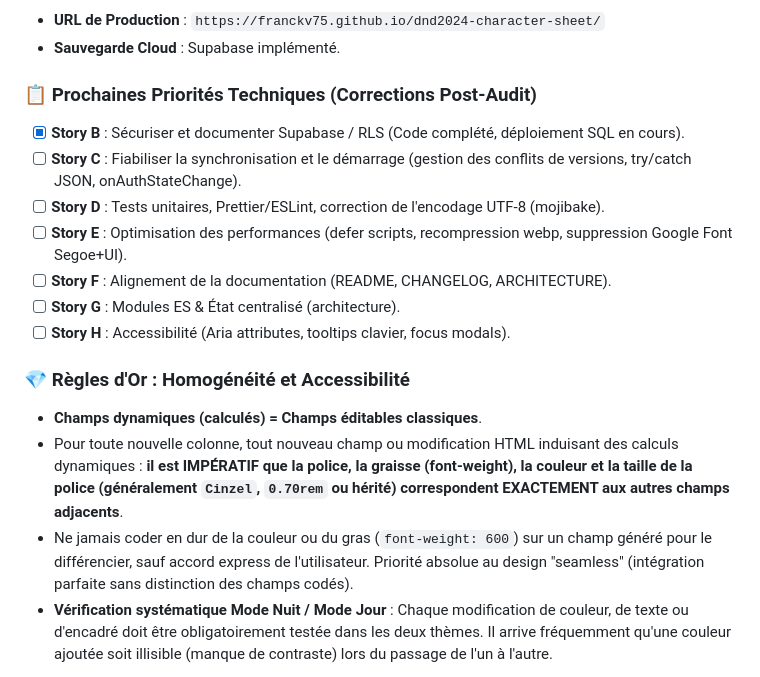
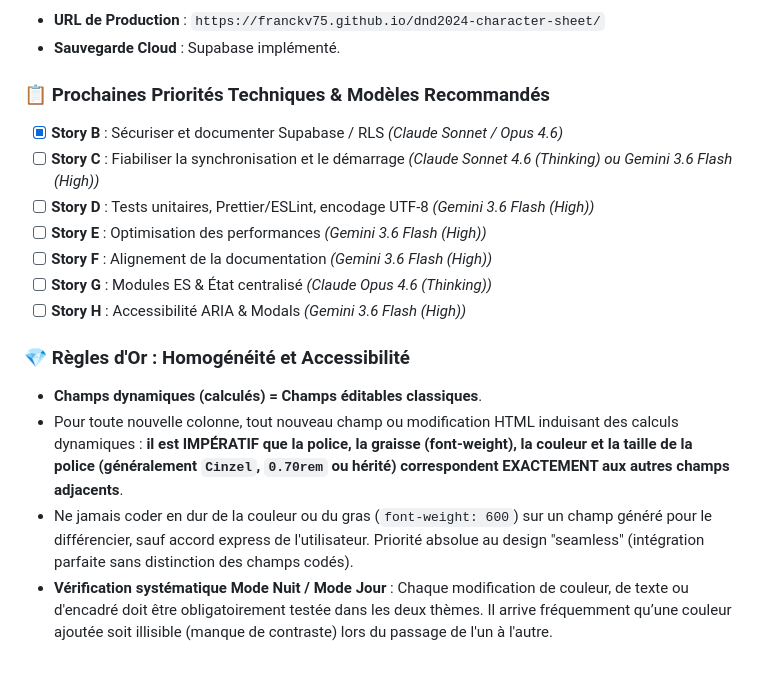
Before and after one commit to FranckV75/dnd2024-character-sheet, a Markdown page: project_summary.md, the part around one of its changes. Rendered like a GitHub page.

Commit message:
docs: update model recommendations in project_summary.md

```diff
--- a/project_summary.md
+++ b/project_summary.md
@@ -69,18 +69,18 @@
 - **URL de Production** : `https://franckv75.github.io/dnd2024-character-sheet/`
 - **Sauvegarde Cloud** : Supabase implémenté.
 
-### 📋 Prochaines Priorités Techniques (Corrections Post-Audit)
-- [x] **Story B** : Sécuriser et documenter Supabase / RLS (Code complété, déploiement SQL en cours).
-- [ ] **Story C** : Fiabiliser la synchronisation et le démarrage (gestion des conflits de versions, try/catch JSON, onAuthStateChange).
-- [ ] **Story D** : Tests unitaires, Prettier/ESLint, correction de l'encodage UTF-8 (mojibake).
-- [ ] **Story E** : Optimisation des performances (defer scripts, recompression webp, suppression Google Font Segoe+UI).
-- [ ] **Story F** : Alignement de la documentation (README, CHANGELOG, ARCHITECTURE).
-- [ ] **Story G** : Modules ES & État centralisé (architecture).
-- [ ] **Story H** : Accessibilité (Aria attributes, tooltips clavier, focus modals).
+### 📋 Prochaines Priorités Techniques & Modèles Recommandés
+- [x] **Story B** : Sécuriser et documenter Supabase / RLS *(Claude Sonnet / Opus 4.6)*
+- [ ] **Story C** : Fiabiliser la synchronisation et le démarrage *(Claude Sonnet 4.6 (Thinking) ou Gemini 3.6 Flash (High))*
+- [ ] **Story D** : Tests unitaires, Prettier/ESLint, encodage UTF-8 *(Gemini 3.6 Flash (High))*
+- [ ] **Story E** : Optimisation des performances *(Gemini 3.6 Flash (High))*
+- [ ] **Story F** : Alignement de la documentation *(Gemini 3.6 Flash (High))*
+- [ ] **Story G** : Modules ES & État centralisé *(Claude Opus 4.6 (Thinking))*
+- [ ] **Story H** : Accessibilité ARIA & Modals *(Gemini 3.6 Flash (High))*
 
 ### 💎 Règles d'Or : Homogénéité et Accessibilité
 - **Champs dynamiques (calculés) = Champs éditables classiques**.
 - Pour toute nouvelle colonne, tout nouveau champ ou modification HTML induisant des calculs dynamiques : **il est IMPÉRATIF que la police, la graisse (font-weight), la couleur et la taille de la police (généralement `Cinzel`, `0.70rem` ou hérité) correspondent EXACTEMENT aux autres champs adjacents**.
 - Ne jamais coder en dur de la couleur ou du gras (`font-weight: 600`) sur un champ généré pour le différencier, sauf accord express de l'utilisateur. Priorité absolue au design "seamless" (intégration parfaite sans distinction des champs codés).
-- **Vérification systématique Mode Nuit / Mode Jour** : Chaque modification de couleur, de texte ou d'encadré doit être obligatoirement testée dans les deux thèmes. Il arrive fréquemment qu'une couleur ajoutée soit illisible (manque de contraste) lors du passage de l'un à l'autre.
+- **Vérification systématique Mode Nuit / Mode Jour** : Chaque modification de couleur, de texte ou d'encadré doit être obligatoirement testée dans les deux thèmes. Il arrive fréquemment qu’une couleur ajoutée soit illisible (manque de contraste) lors du passage de l'un à l'autre.
 
```
Also changed, not shown: other parts of project_summary.md (+1 -1 lines).
